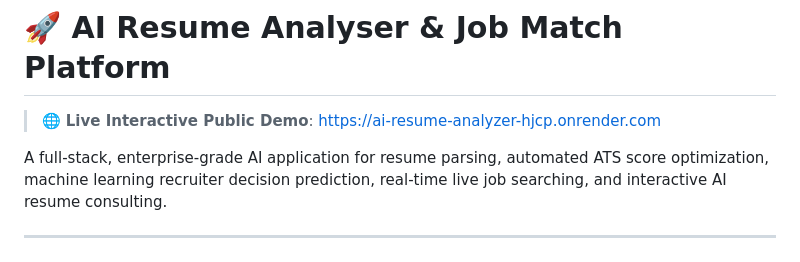
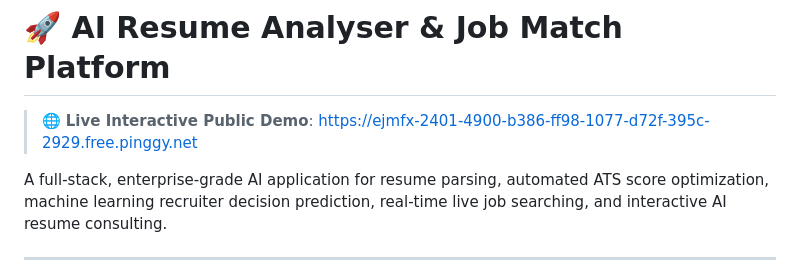
Before and after one commit to Santoshdn-eng/ai-resume-analyzer, a Markdown page: README.md, the part around the change. Drawn GitHub-style.

Commit message:
Update Live Public Demo URL in README.md to active Pinggy HTTPS link

```diff
--- a/README.md
+++ b/README.md
@@ -1,6 +1,7 @@
 # 🚀 AI Resume Analyser & Job Match Platform
 
-> 🌐 **Live Interactive Public Demo**: [https://ai-resume-analyzer-hjcp.onrender.com](https://ai-resume-analyzer-hjcp.onrender.com)
+> 🌐 **Live Interactive Public Demo**: [https://ejmfx-2401-4900-b386-ff98-1077-d72f-395c-2929.free.pinggy.net](https://ejmfx-2401-4900-b386-ff98-1077-d72f-395c-2929.free.pinggy.net)
+
 
 A full-stack, enterprise-grade AI application for resume parsing, automated ATS score optimization, machine learning recruiter decision prediction, real-time live job searching, and interactive AI resume consulting.
 
```
